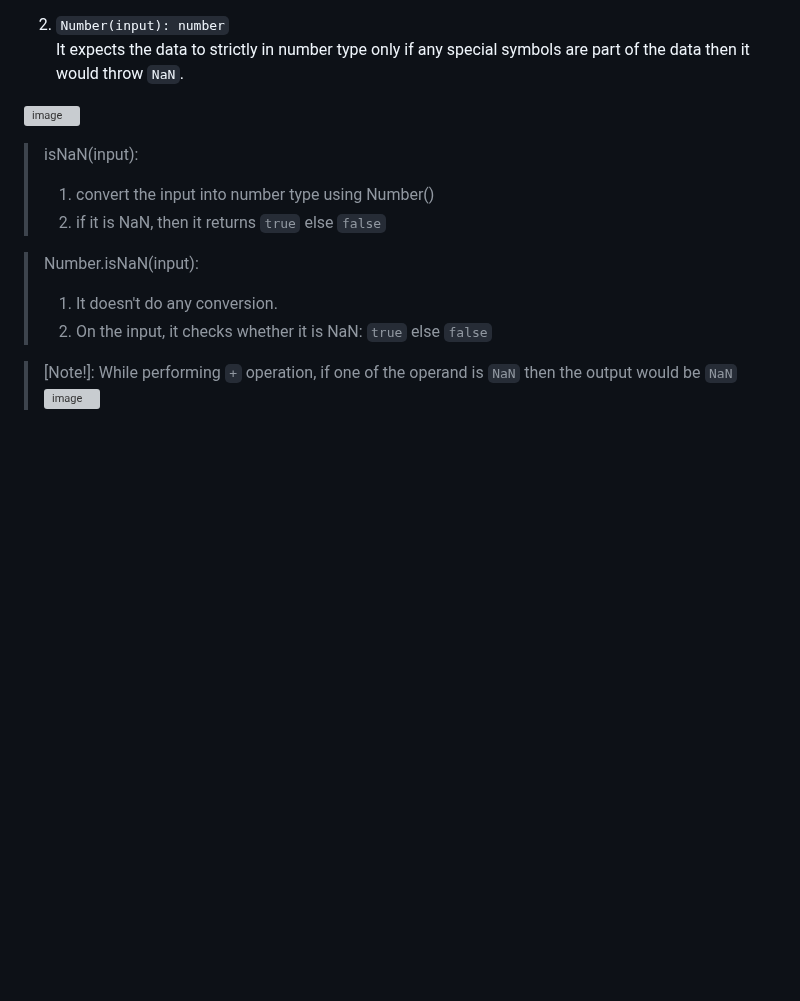
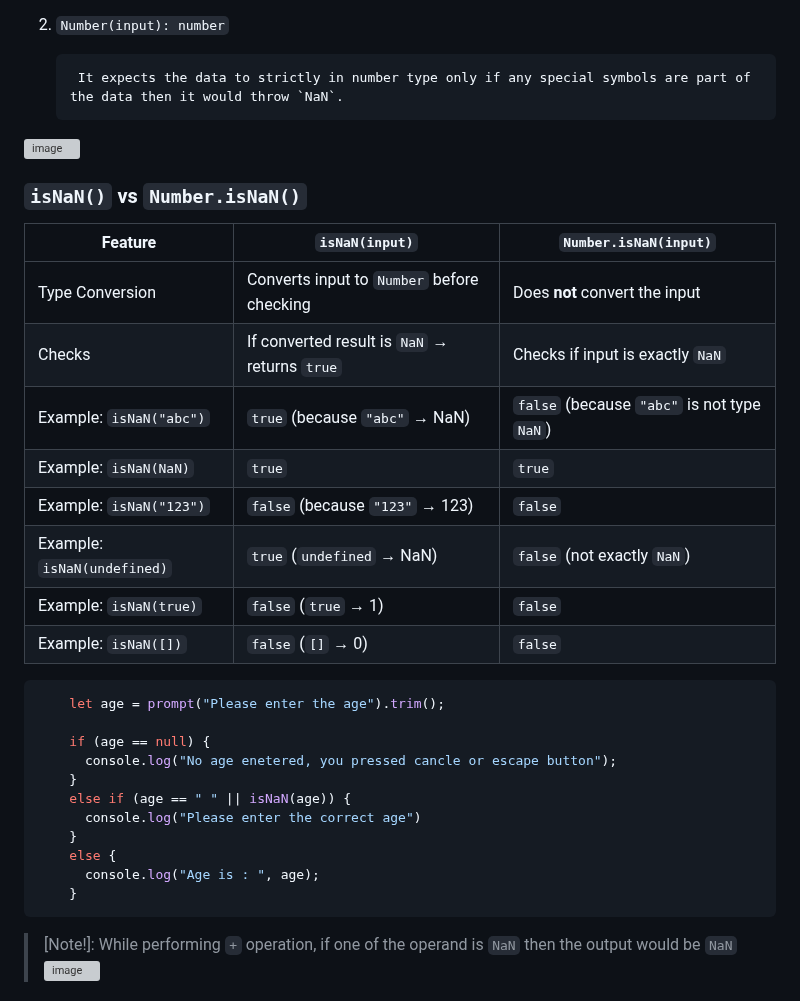
Before and after one commit to alokg-812/Full-Stack-Development, a Markdown page: FashionStore/javascript/readme.md, the part around one of its changes. Rendered like a GitHub page; blank space fills up the shorter version; grey boxes are pictures that could not be loaded.

````diff
--- a/FashionStore/javascript/readme.md
+++ b/FashionStore/javascript/readme.md
@@ -566,17 +574,38 @@ To store any large integer number(exceeding 53-bit precision), we use `BigIntege
     	    If first symbol itself is a special charachter then it returns `NaN`
 
 2. `Number(input): number` <br>
+
 		It expects the data to strictly in number type only if any special symbols are part of the data then it would throw `NaN`.
 
 ![image](https://github.com/user-attachments/assets/c72aa771-6dff-469f-8ee4-20976591c405)
 
-> isNaN(input):
-> 1. convert the input into number type using Number()
-> 2. if it is NaN, then it returns `true` else `false`
+### `isNaN()` vs `Number.isNaN()`
 
->Number.isNaN(input):
-> 1. It doesn't do any conversion.
-> 2. On the input, it checks whether it is NaN: `true` else `false`
+| Feature                        | `isNaN(input)`                                         | `Number.isNaN(input)`                                |
+|-------------------------------|--------------------------------------------------------|-------------------------------------------------------|
+| Type Conversion               | Converts input to `Number` before checking             | Does **not** convert the input                        |
+| Checks                        | If converted result is `NaN` → returns `true`          | Checks if input is exactly `NaN`                      |
+| Example: `isNaN("abc")`       | `true` (because `"abc"` → NaN)                         | `false` (because `"abc"` is not type `NaN`)           |
+| Example: `isNaN(NaN)`         | `true`                                                 | `true`                                                |
+| Example: `isNaN("123")`       | `false` (because `"123"` → 123)                        | `false`                                               |
+| Example: `isNaN(undefined)`   | `true` (`undefined` → NaN)                             | `false` (not exactly `NaN`)                           |
+| Example: `isNaN(true)`        | `false` (`true` → 1)                                   | `false`                                               |
+| Example: `isNaN([])`          | `false` (`[]` → 0)                                     | `false`                                               |
+
+
+```javascript
+	let age = prompt("Please enter the age").trim();
+
+	if (age == null) {
+	  console.log("No age enetered, you pressed cancle or escape button");
+	}
+	else if (age == " " || isNaN(age)) {
+	  console.log("Please enter the correct age")
+	}
+	else {
+	  console.log("Age is : ", age);
+	}
+```
 
 > [Note!]:
 > While performing `+` operation, if one of the operand is `NaN` then the output would be `NaN`
````
Also changed, not shown: other parts of FashionStore/javascript/readme.md (+18 -10 lines).
